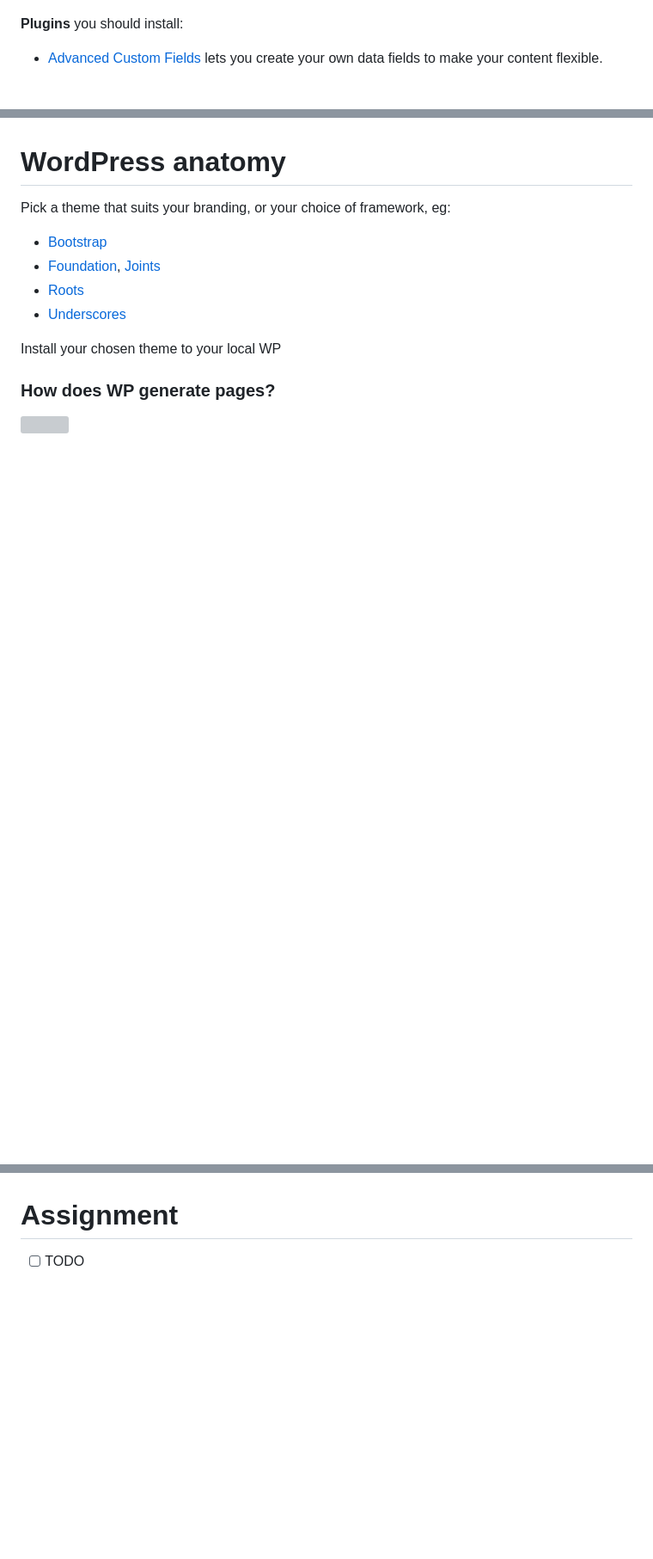
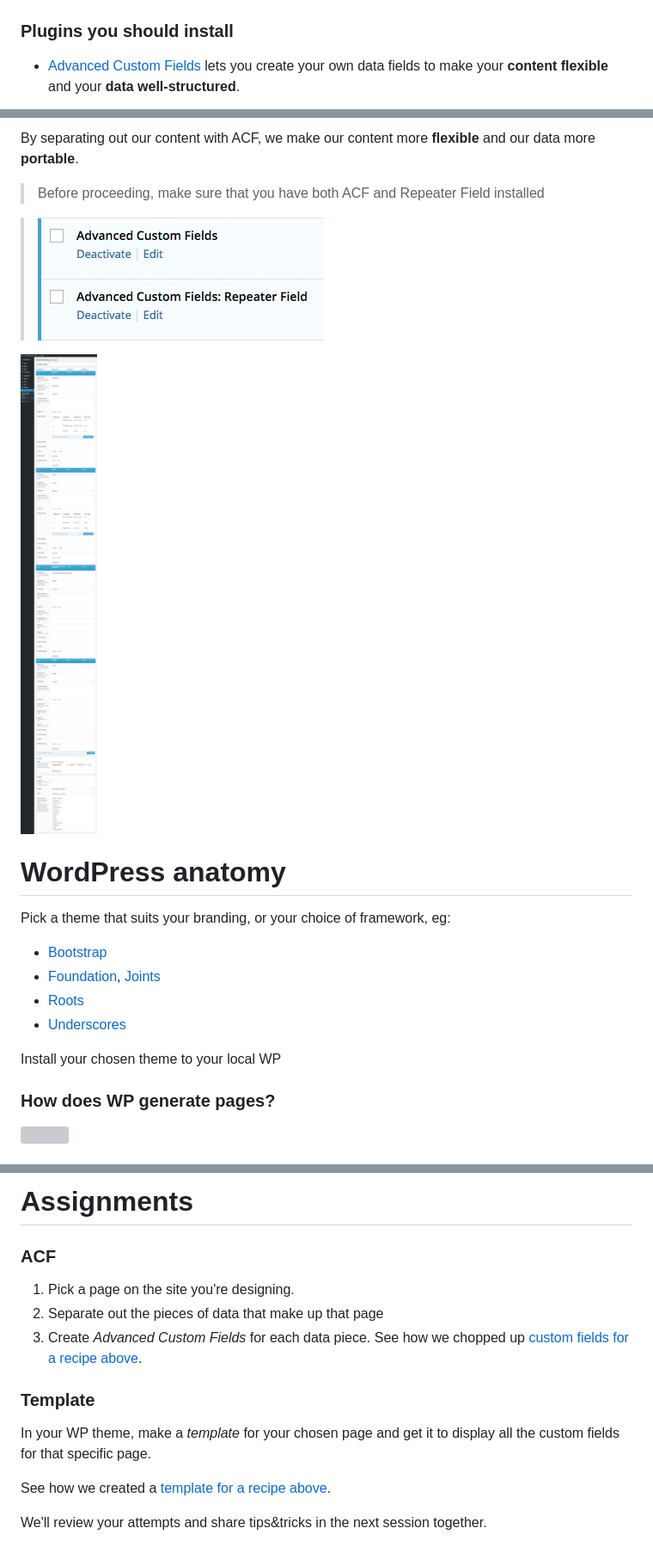
Before and after one commit to RavensbourneWebMedia/Web-development-workshop, a Markdown page: sessions/week-14.md, 3 parts joined by grey strips. Shown: that part at 86% size. Drawn GitHub-style; pictures changed too: sessions/assets/acf-repeater-installed.gif (added), sessions/assets/recipe-custom-fields.gif (added); blank space fills up the shorter version; grey boxes are pictures that could not be loaded.

Commit message:
ACF, templating a recipe and homework

```diff
--- a/sessions/week-14.md
+++ b/sessions/week-14.md
@@ -189,7 +191,7 @@ You can turn a basic WP site into many different things
 
 ![](assets/bat-beetle.jpg)
 
-**Plugins** you should install:
+### **Plugins** you should install
 
-* [Advanced Custom Fields](https://wordpress.org/plugins/advanced-custom-fields/) lets you create your own data fields to make your content flexible.
+* [Advanced Custom Fields](https://wordpress.org/plugins/advanced-custom-fields/) lets you create your own data fields to make your **content flexible** and your **data well-structured**.
 
@@ -217,3 +252,11 @@ You can turn a basic WP site into many different things
+By separating out our content with ACF, we make our content more **flexible** and our data more **portable**.
+
+> Before proceeding, make sure that you have both ACF and  Repeater Field installed
+
+> ![](assets/acf-repeater-installed.gif)
+
+![](assets/recipe-custom-fields.gif)
+
 
 
 # WordPress anatomy
@@ -239,9 +370,18 @@ Install your chosen theme to your local WP
 
 
 
+# Assignments
 
+### ACF
 
+1. Pick a page on the site you're designing.
+2. Separate out the pieces of data that make up that page
+3. Create *Advanced Custom Fields* for each data piece. See how we chopped up [custom fields for a recipe above](#advanced-custom-fields-in-action).
 
-# Assignment
+### Template
 
-- [ ] TODO
+In your WP theme, make a *template* for your chosen page and get it to display all the custom fields for that specific page.
+
+See how we created a [template for a recipe above](#templating-a-recipe).
+
+We'll review your attempts and share tips&tricks in the next session together.
```
Also changed, not shown: other parts of sessions/week-14.md (+133 -10 lines), sessions/assets/acf-plugin.gif (added).
